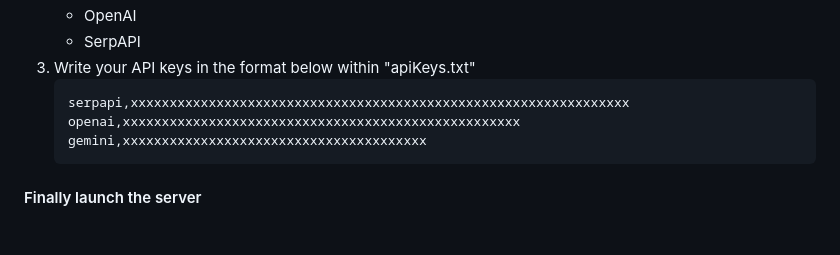
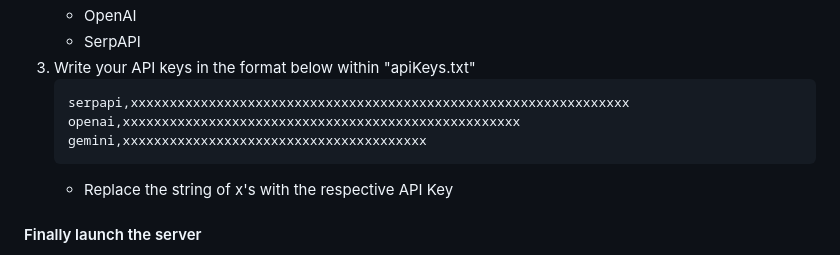
Before and after one commit to an-siuu-man/geogo, a Markdown page: README.md, the part around the change. GitHub-like rendering; blank space fills up the shorter version.

````diff
--- a/README.md
+++ b/README.md
@@ -45,6 +45,7 @@ We hope to be able to extend our list of countries, enhance our API calls, and A
    openai,xxxxxxxxxxxxxxxxxxxxxxxxxxxxxxxxxxxxxxxxxxxxxxxxxxx
    gemini,xxxxxxxxxxxxxxxxxxxxxxxxxxxxxxxxxxxxxxx
    ```
+   - Replace the string of x's with the respective API Key
 
 #### Finally launch the server
 1. Within the terminal navigate to `geogo/geogobackend`
````
